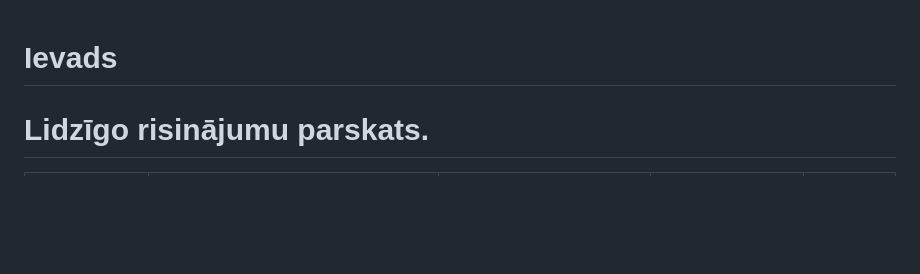
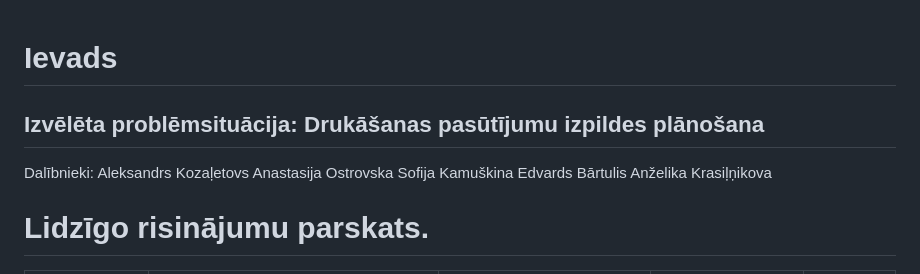
Before and after one commit to anastasijaOstrovska/ProjektuLab, a Markdown page: README.md, the part around the change. Drawn GitHub-style; blank space fills up the shorter version.

```diff
--- a/README.md
+++ b/README.md
@@ -1,4 +1,13 @@
 # Ievads
+## Izvēlēta problēmsituācija: Drukāšanas pasūtījumu izpildes plānošana
+
+Dalībnieki:
+Aleksandrs Kozaļetovs
+Anastasija Ostrovska
+Sofija Kamuškina
+Edvards Bārtulis
+Anželika Krasiļņikova
+
 # Lidzīgo risinājumu parskats.
 | Risinājums                                      | Īss apraksts                                                                                                                                                     | Svarīgākās iezīmes                                                                                                                                                  | Ierobežojumi                                                                           | Saite uz projektu                           |
 | :---------------------------------------------- | :--------------------------------------------------------------------------------------------------------------------------------------------------------------- | :----------------------------------------------------------------------------------------------------------------------------------------------------------------- | :------------------------------------------------------------------------------------- | :------------------------------------------: |
```
